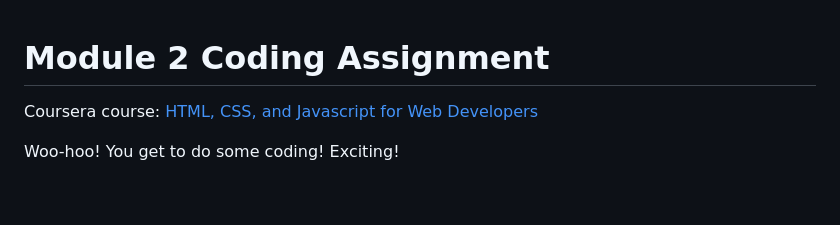
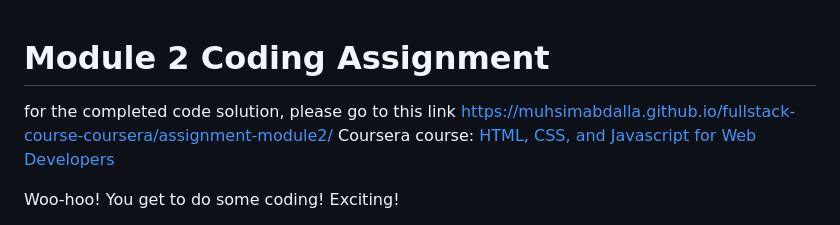
Before and after one commit to MuhsimAbdalla/fullstack-course-coursera, a Markdown page: assignment-module2/Assignment.md, the part around the change. GitHub-like rendering; blank space fills up the shorter version.

```diff
--- a/assignment-module2/Assignment.md
+++ b/assignment-module2/Assignment.md
@@ -1,5 +1,5 @@
 # Module 2 Coding Assignment
-
+for the completed code solution, please go to this link https://muhsimabdalla.github.io/fullstack-course-coursera/assignment-module2/
 Coursera course: [HTML, CSS, and Javascript for Web Developers](https://www.coursera.org/learn/html-css-javascript-for-web-developers)
 
 Woo-hoo! You get to do some coding! Exciting!
```
